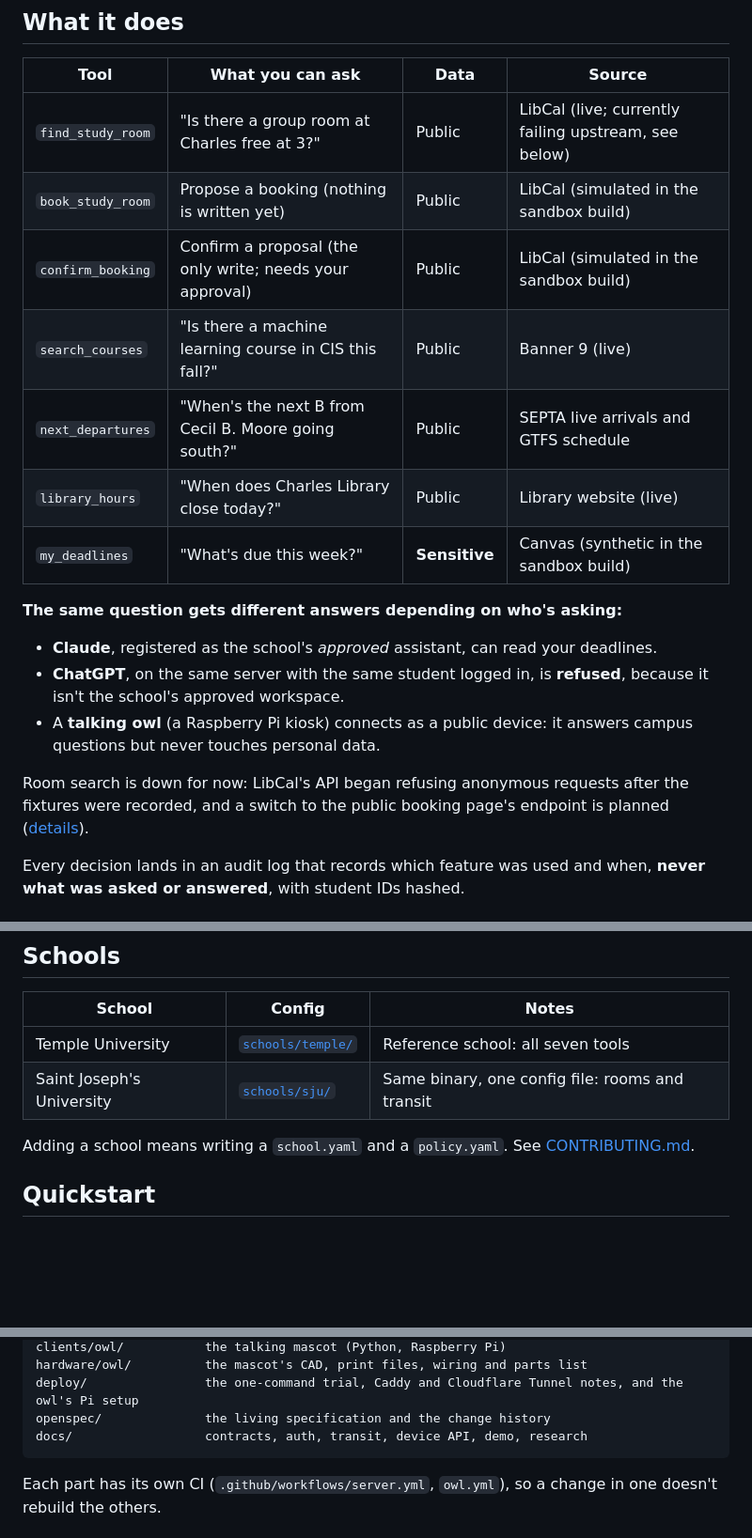
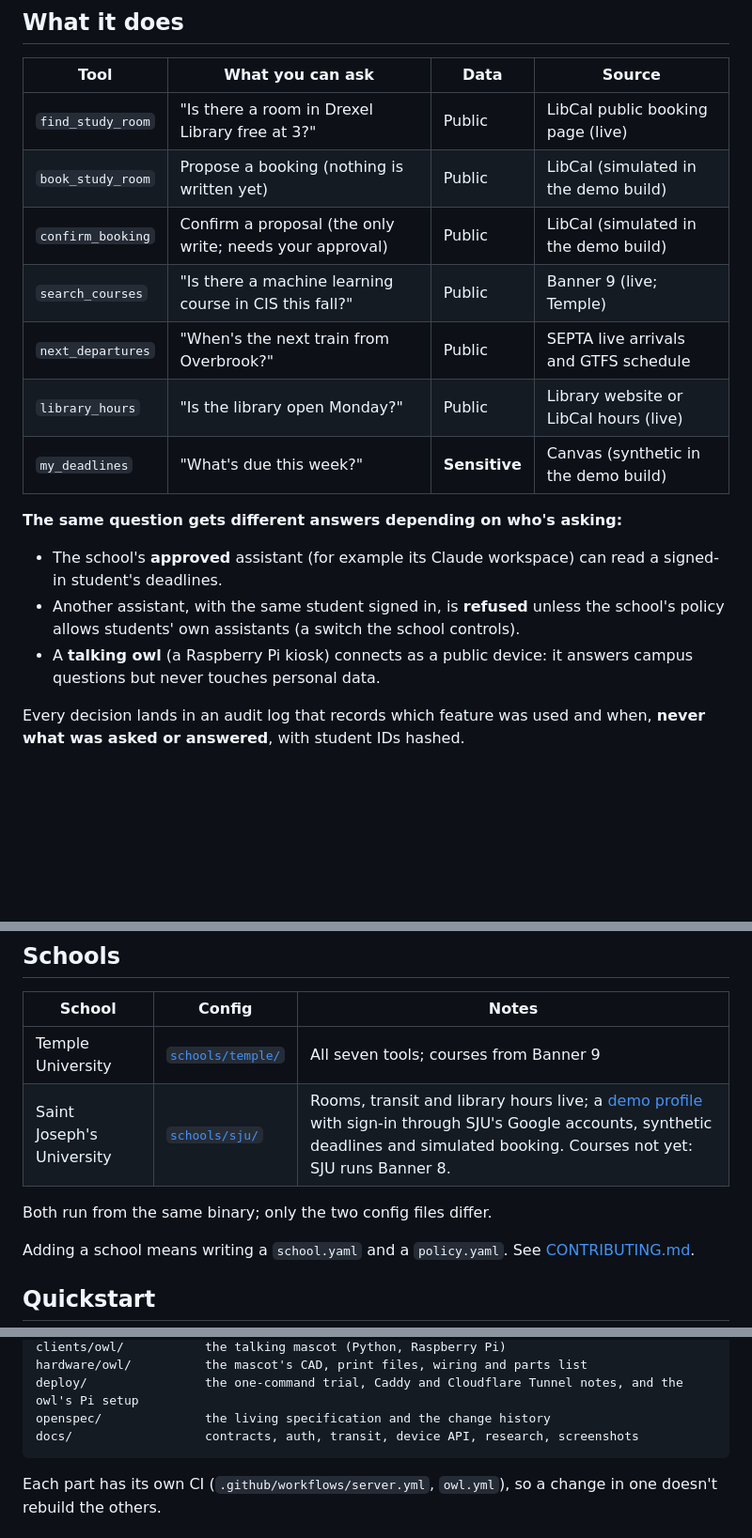
Before and after one commit to qonTesq/kampus, a Markdown page: README.md, 3 parts joined by grey strips. Shown at 94% size. Rendered like a GitHub page; blank space fills up the shorter version.

````diff
--- a/README.md
+++ b/README.md
@@ -22,21 +29,19 @@ Universities can't simply let AI assistants into their systems either: student r
 
 | Tool | What you can ask | Data | Source |
 |---|---|---|---|
-| `find_study_room` | "Is there a group room at Charles free at 3?" | Public | LibCal (live; currently failing upstream, see below) |
-| `book_study_room` | Propose a booking (nothing is written yet) | Public | LibCal (simulated in the sandbox build) |
-| `confirm_booking` | Confirm a proposal (the only write; needs your approval) | Public | LibCal (simulated in the sandbox build) |
-| `search_courses` | "Is there a machine learning course in CIS this fall?" | Public | Banner 9 (live) |
-| `next_departures` | "When's the next B from Cecil B. Moore going south?" | Public | SEPTA live arrivals and GTFS schedule |
-| `library_hours` | "When does Charles Library close today?" | Public | Library website (live) |
-| `my_deadlines` | "What's due this week?" | **Sensitive** | Canvas (synthetic in the sandbox build) |
+| `find_study_room` | "Is there a room in Drexel Library free at 3?" | Public | LibCal public booking page (live) |
+| `book_study_room` | Propose a booking (nothing is written yet) | Public | LibCal (simulated in the demo build) |
+| `confirm_booking` | Confirm a proposal (the only write; needs your approval) | Public | LibCal (simulated in the demo build) |
+| `search_courses` | "Is there a machine learning course in CIS this fall?" | Public | Banner 9 (live; Temple) |
+| `next_departures` | "When's the next train from Overbrook?" | Public | SEPTA live arrivals and GTFS schedule |
+| `library_hours` | "Is the library open Monday?" | Public | Library website or LibCal hours (live) |
+| `my_deadlines` | "What's due this week?" | **Sensitive** | Canvas (synthetic in the demo build) |
 
 **The same question gets different answers depending on who's asking:**
 
-- **Claude**, registered as the school's *approved* assistant, can read your deadlines.
-- **ChatGPT**, on the same server with the same student logged in, is **refused**, because it isn't the school's approved workspace.
+- The school's **approved** assistant (for example its Claude workspace) can read a signed-in student's deadlines.
+- Another assistant, with the same student signed in, is **refused** unless the school's policy allows students' own assistants (a switch the school controls).
 - A **talking owl** (a Raspberry Pi kiosk) connects as a public device: it answers campus questions but never touches personal data.
-
-Room search is down for now: LibCal's API began refusing anonymous requests after the fixtures were recorded, and a switch to the public booking page's endpoint is planned ([details](docs/auth/qualification.md#findings-and-owner-decisions-task-77)).
 
 Every decision lands in an audit log that records which feature was used and when, **never what was asked or answered**, with student IDs hashed.
 
@@ -65,8 +70,10 @@ flowchart LR
 
 | School | Config | Notes |
 |---|---|---|
-| Temple University | [`schools/temple/`](schools/temple) | Reference school: all seven tools |
-| Saint Joseph's University | [`schools/sju/`](schools/sju) | Same binary, one config file: rooms and transit |
+| Temple University | [`schools/temple/`](schools/temple) | All seven tools; courses from Banner 9 |
+| Saint Joseph's University | [`schools/sju/`](schools/sju) | Rooms, transit and library hours live; a [demo profile](schools/sju/README.md) with sign-in through SJU's Google accounts, synthetic deadlines and simulated booking. Courses not yet: SJU runs Banner 8. |
+
+Both run from the same binary; only the two config files differ.
 
 Adding a school means writing a `school.yaml` and a `policy.yaml`. See [CONTRIBUTING.md](CONTRIBUTING.md).
 
@@ -132,7 +139,7 @@ clients/owl/           the talking mascot (Python, Raspberry Pi)
 hardware/owl/          the mascot's CAD, print files, wiring and parts list
 deploy/                the one-command trial, Caddy and Cloudflare Tunnel notes, and the owl's Pi setup
 openspec/              the living specification and the change history
-docs/                  contracts, auth, transit, device API, demo, research
+docs/                  contracts, auth, transit, device API, research, screenshots
 ```
 
 Each part has its own CI (`.github/workflows/server.yml`, `owl.yml`), so a change in one doesn't rebuild the others.
````
Also changed, not shown: other parts of README.md (+19 -5 lines), docs/demo/multi-school.md (deleted, +0 -43 lines), docs/demo/script.md (deleted, +0 -151 lines), docs/research/pitch.md (deleted, +0 -38 lines), schools/sju/README.md (+1 -1 lines), docs/images/claude-booking.png (added), docs/images/claude-deadlines.png (added), docs/images/claude-tool-permissions.png (added), docs/images/connected-assistants.png (added), 1 other file.
